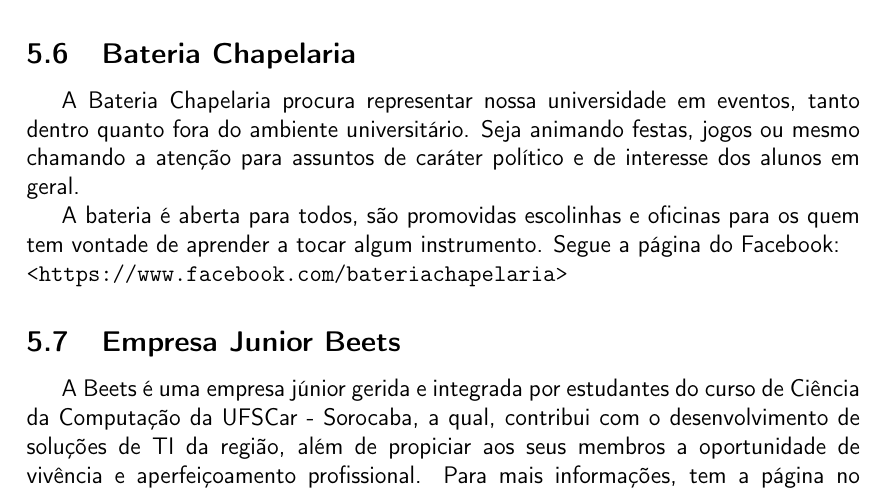
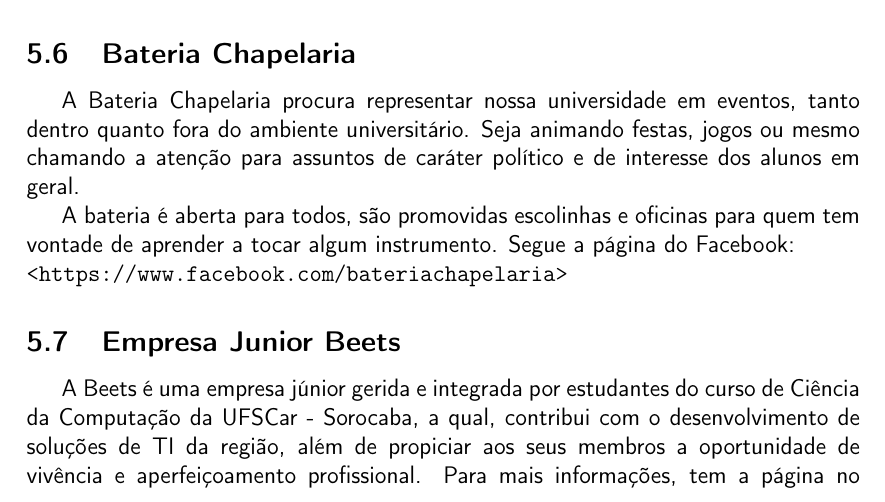
Before and after one commit to caccs/Manual-do-Bixo, a LaTeX document (manual.tex, which reads vida_fora_academia/main.tex): part of page 20 of 23, cut so that both start at the same text. Compiled offline with pdfLaTeX.

Commit message:
correçãozinha faltante

```diff
--- a/vida_fora_academia/main.tex
+++ b/vida_fora_academia/main.tex
@@ -21,7 +21,7 @@ Dentro da UFSCar ainda há o Interbixos, que é o campeonato entre os cursos com
 \subsection{Bateria Chapelaria}
 A Bateria Chapelaria procura representar nossa universidade em eventos, tanto dentro quanto fora do ambiente universitário. Seja animando festas, jogos ou mesmo chamando a atenção para assuntos de caráter político e de interesse dos alunos em geral.
 
-A bateria é aberta para todos, são promovidas escolinhas e oficinas para os quem tem vontade de aprender a tocar algum instrumento. Segue a página do Facebook: \newline \texttt{<https://www.facebook.com/bateriachapelaria>}
+A bateria é aberta para todos, são promovidas escolinhas e oficinas para quem tem vontade de aprender a tocar algum instrumento. Segue a página do Facebook: \newline \texttt{<https://www.facebook.com/bateriachapelaria>}
 
 \subsection{Empresa Junior Beets}
 A Beets é uma empresa júnior gerida e integrada por estudantes do curso de Ciência da Computação da UFSCar - Sorocaba, a qual, contribui com o desenvolvimento de soluções de TI da região, além de propiciar aos seus membros a oportunidade de vivência e aperfeiçoamento profissional. Para mais informações, tem a página no Facebook: \newline \texttt{<https://www.facebook.com/beetsjr/>}
```
